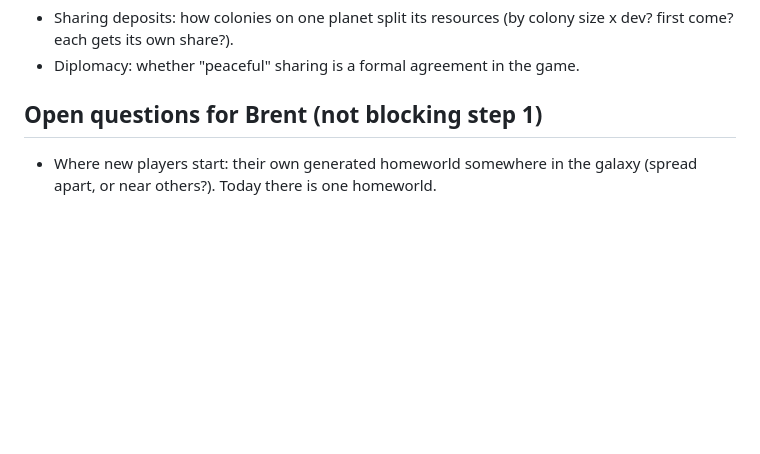
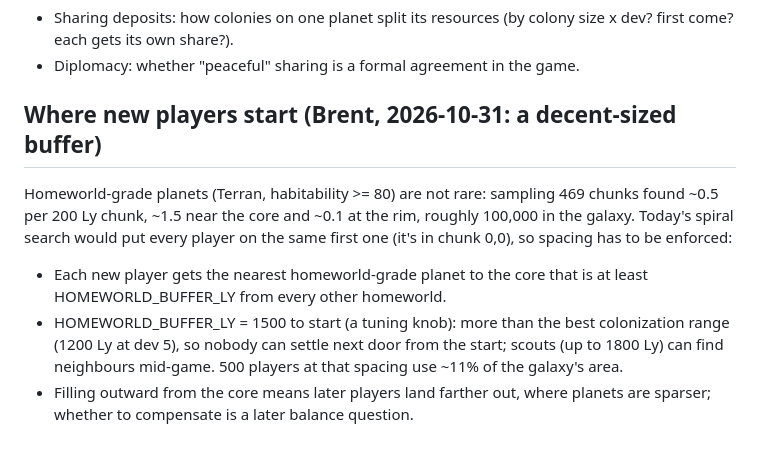
Before and after one commit to 33r3/space-cowboy, a Markdown page: docs/foundation-design.md, the part around the change. Rendered like a GitHub page; blank space fills up the shorter version.

Commit message:
Design: new players start on spaced-out homeworlds
Co-Authored-By: Claude Opus 5.5 <noreply@anthropic.com>
Claude-Session: https://claude.ai/code/session_014QDR5wnbWz9drCMeKTtTE4

```diff
--- a/docs/foundation-design.md
+++ b/docs/foundation-design.md
@@ -149,7 +149,20 @@ Not decided (game design, for later steps):
   (by colony size x dev? first come? each gets its own share?).
 - Diplomacy: whether "peaceful" sharing is a formal agreement in the game.
 
-## Open questions for Brent (not blocking step 1)
+## Where new players start (Brent, 2026-10-31: a decent-sized buffer)
 
-- Where new players start: their own generated homeworld somewhere in the
-  galaxy (spread apart, or near others?). Today there is one homeworld.
+Homeworld-grade planets (Terran, habitability >= 80) are not rare:
+sampling 469 chunks found ~0.5 per 200 Ly chunk, ~1.5 near the core and
+~0.1 at the rim, roughly 100,000 in the galaxy. Today's spiral search
+would put every player on the same first one (it's in chunk 0,0), so
+spacing has to be enforced:
+
+- Each new player gets the nearest homeworld-grade planet to the core
+  that is at least HOMEWORLD_BUFFER_LY from every other homeworld.
+- HOMEWORLD_BUFFER_LY = 1500 to start (a tuning knob): more than the
+  best colonization range (1200 Ly at dev 5), so nobody can settle next
+  door from the start; scouts (up to 1800 Ly) can find neighbours
+  mid-game. 500 players at that spacing use ~11% of the galaxy's area.
+- Filling outward from the core means later players land farther out,
+  where planets are sparser; whether to compensate is a later balance
+  question.
```
